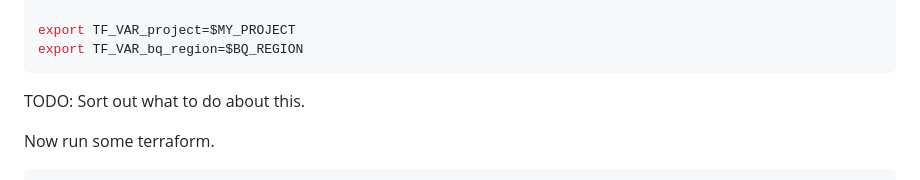
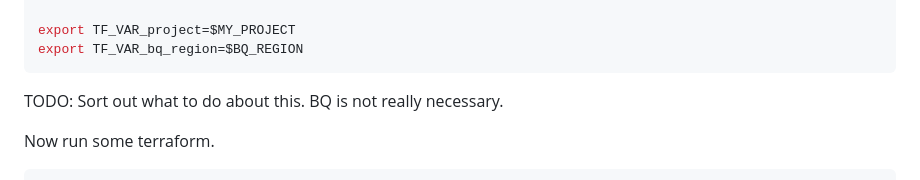
Before and after one commit to tiny-tinker/shushindas-game, a Markdown page: README.md, the part around the change. Drawn GitHub-style.

Commit message:
Added a note about the TF

````diff
--- a/README.md
+++ b/README.md
@@ -34,7 +34,7 @@ export TF_VAR_project=$MY_PROJECT
 export TF_VAR_bq_region=$BQ_REGION
 ```
 
-TODO: Sort out what to do about this.
+TODO: Sort out what to do about this. BQ is not really necessary.
 
 Now run some terraform.
 
````
